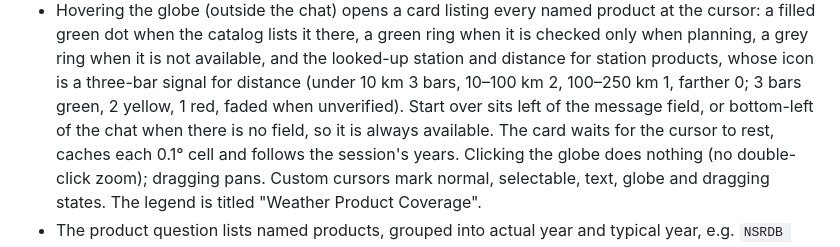
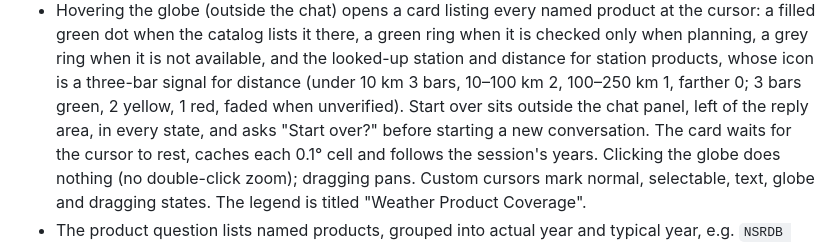
Before and after one commit to Energy-Atlas/openepw, a Markdown page: web/chat-ui/README.md, the part around the change. GitHub-like rendering.

Commit message:
fix(docs): record matching live steps and the Start over confirmation

```diff
--- a/web/chat-ui/README.md
+++ b/web/chat-ui/README.md
@@ -65,8 +65,8 @@ Node or this UI.
   available, and the looked-up station and distance for station products,
   whose icon is a three-bar signal for distance (under 10 km 3 bars, 10–100 km
   2, 100–250 km 1, farther 0; 3 bars green, 2 yellow, 1 red, faded when
-  unverified). Start over sits left of the message field, or bottom-left of the
-  chat when there is no field, so it is always available. The
+  unverified). Start over sits outside the chat panel, left of the reply area,
+  in every state, and asks "Start over?" before starting a new conversation. The
   card waits for the cursor to rest, caches each 0.1° cell and follows the
   session's years. Clicking the globe does nothing (no double-click zoom);
   dragging pans. Custom cursors mark normal, selectable, text, globe and
```
Also changed, not shown: docs/validation/2026-09-26-chat-ui.md (+18 -0 lines).
